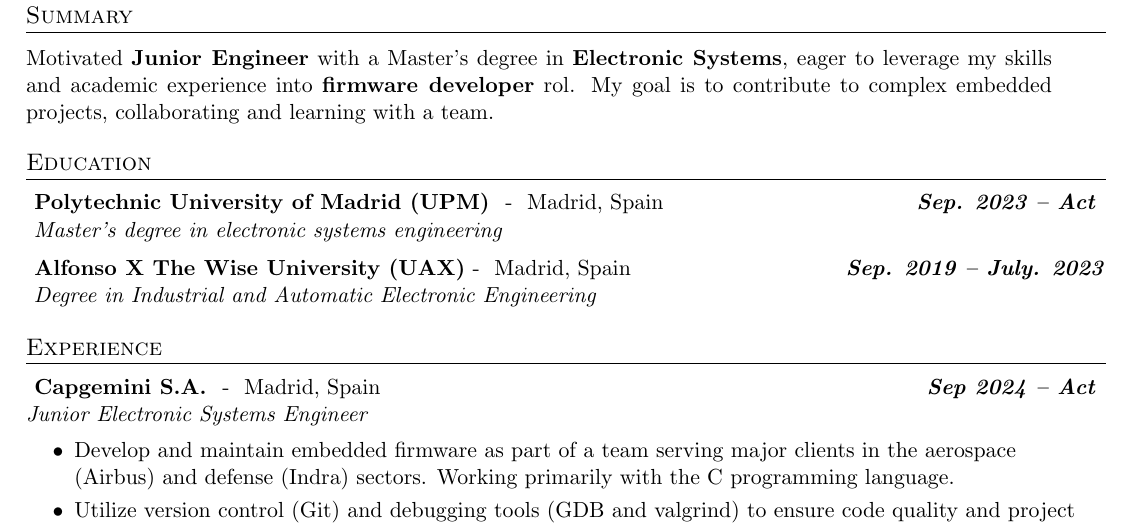
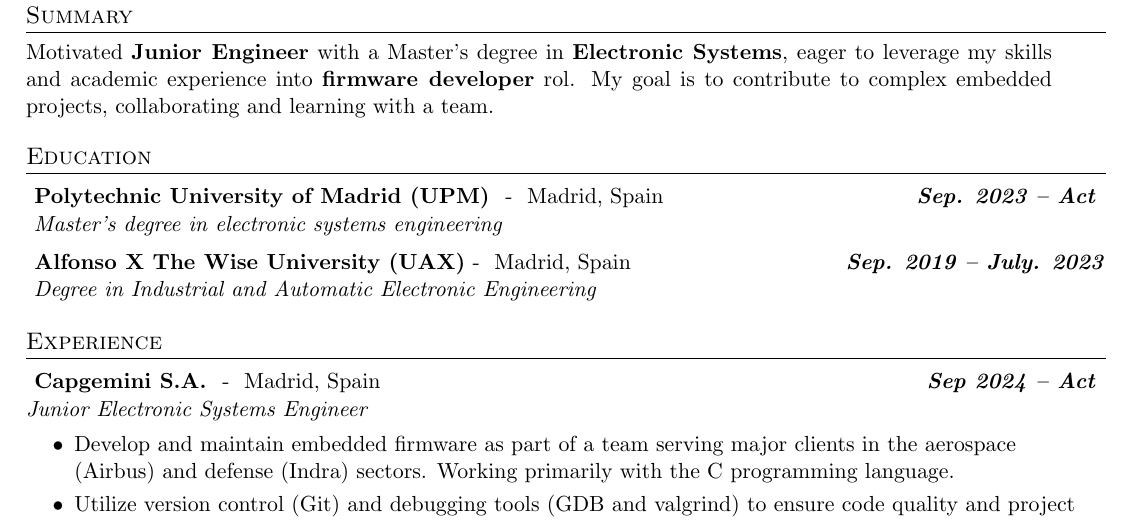
Before and after one commit to AntoLotti/CV, a LaTeX CV (Antonio_Lotti_Villar_Resume.tex, which reads inc/resumen.tex): part of the page, cut so that both start at the same text. Compiled offline with pdfLaTeX.

Commit message:
Update: Resumen Modified

```diff
--- a/inc/resumen.tex
+++ b/inc/resumen.tex
@@ -1,8 +1,6 @@
 \section{Summary}
-    \smallskip
     \begin{minipage}{0.95\textwidth}
         Motivated \textbf{Junior Engineer} with a Master's degree in \textbf{Electronic Systems},
         eager to leverage my skills and academic experience into \textbf{firmware developer} rol.
         My goal is to contribute to complex embedded projects, collaborating and learning with a team.
     \end{minipage}
-%\medskip
```
